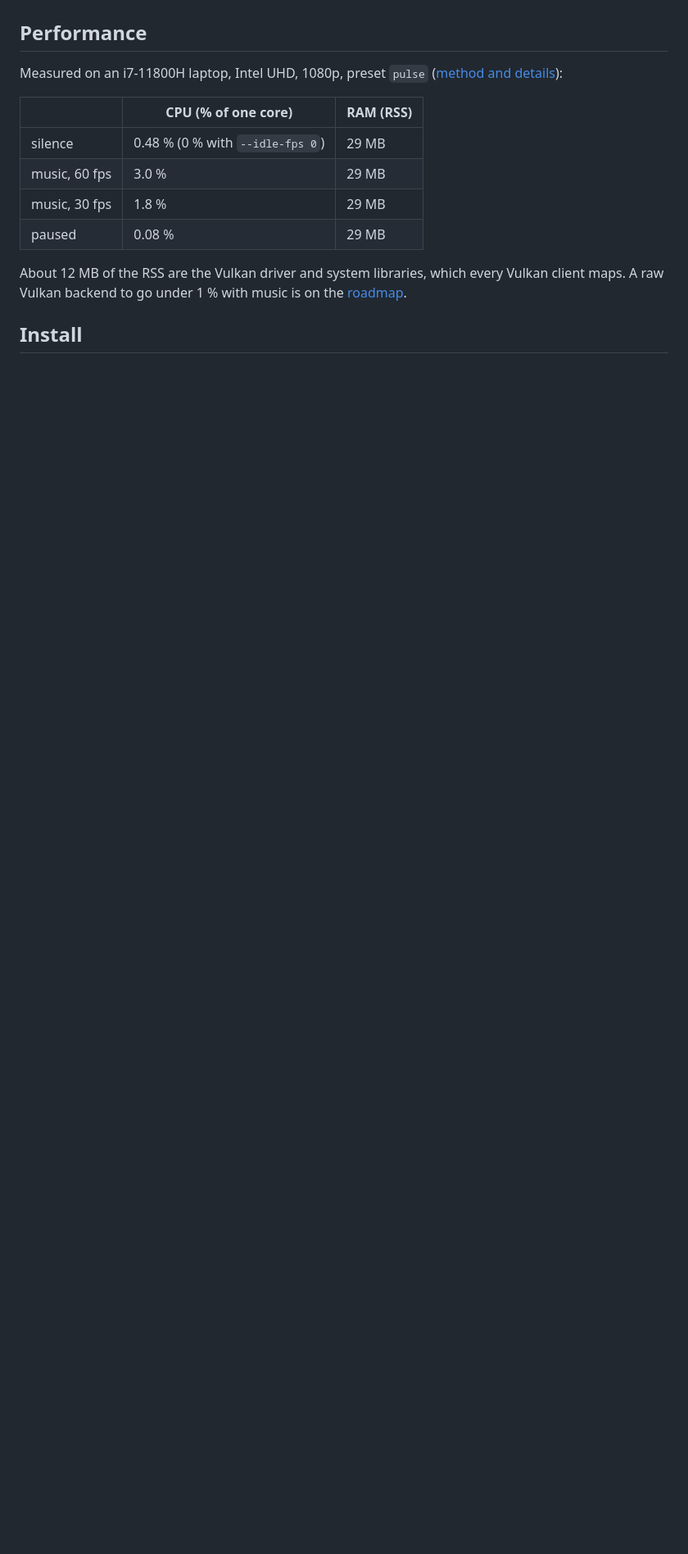
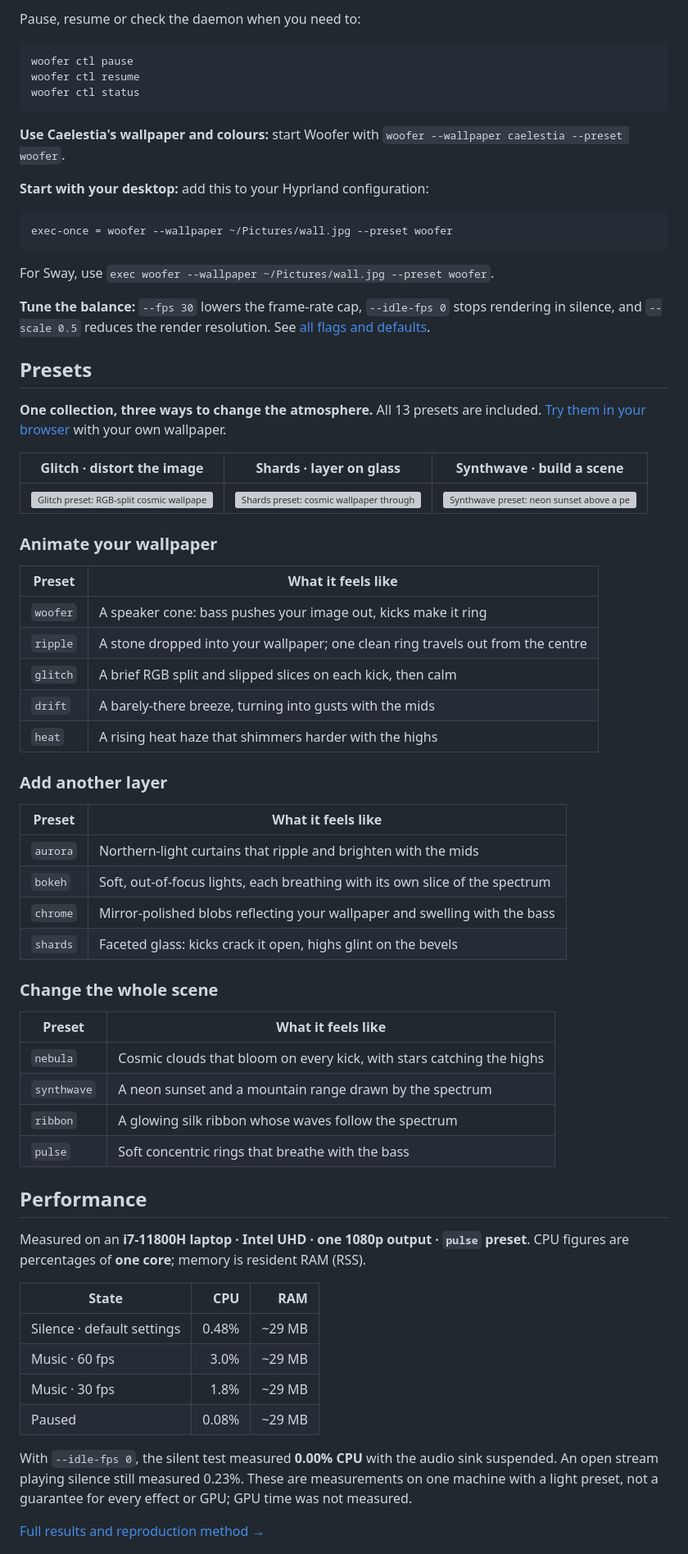
Before and after one commit to Ybucaille/woofer, a Markdown page: README.md, the part around one of its changes. Shown at 82% size. GitHub-like rendering; blank space fills up the shorter version; grey boxes are pictures that could not be loaded.

````diff
--- a/README.md
+++ b/README.md
@@ -31,17 +94,77 @@ ripples on the beat, and drifts gently when it's quiet.</p>
+Pause, resume or check the daemon when you need to:
+
+```bash
+woofer ctl pause
+woofer ctl resume
+woofer ctl status
+```
+
+**Use Caelestia's wallpaper and colours:** start Woofer with
+`woofer --wallpaper caelestia --preset woofer`.
+
+**Start with your desktop:** add this to your Hyprland configuration:
+
+```ini
+exec-once = woofer --wallpaper ~/Pictures/wall.jpg --preset woofer
+```
+
+For Sway, use `exec woofer --wallpaper ~/Pictures/wall.jpg --preset woofer`.
+
+**Tune the balance:** `--fps 30` lowers the frame-rate cap, `--idle-fps 0` stops rendering in silence,
+and `--scale 0.5` reduces the render resolution. See [all flags and defaults](daemon/README.md#run).
+
+## Presets
+
+**One collection, three ways to change the atmosphere.** All 13 presets are included.
+[Try them in your browser](https://ybucaille.github.io/woofer/#live) with your own wallpaper.
+
+| Glitch · distort the image | Shards · layer on glass | Synthwave · build a scene |
+|:---:|:---:|:---:|
+| ![Glitch preset: RGB-split cosmic wallpaper](site/clips/glitch.jpg) | ![Shards preset: cosmic wallpaper through faceted glass](site/clips/shards.jpg) | ![Synthwave preset: neon sunset above a perspective grid](site/clips/synthwave.jpg) |
+
+### Animate your wallpaper
+
+| Preset | What it feels like |
+|---|---|
+| `woofer` | A speaker cone: bass pushes your image out, kicks make it ring |
+| `ripple` | A stone dropped into your wallpaper; one clean ring travels out from the centre |
+| `glitch` | A brief RGB split and slipped slices on each kick, then calm |
+| `drift` | A barely-there breeze, turning into gusts with the mids |
+| `heat` | A rising heat haze that shimmers harder with the highs |
+
+### Add another layer
+
+| Preset | What it feels like |
+|---|---|
+| `aurora` | Northern-light curtains that ripple and brighten with the mids |
+| `bokeh` | Soft, out-of-focus lights, each breathing with its own slice of the spectrum |
+| `chrome` | Mirror-polished blobs reflecting your wallpaper and swelling with the bass |
+| `shards` | Faceted glass: kicks crack it open, highs glint on the bevels |
+
+### Change the whole scene
+
+| Preset | What it feels like |
+|---|---|
+| `nebula` | Cosmic clouds that bloom on every kick, with stars catching the highs |
+| `synthwave` | A neon sunset and a mountain range drawn by the spectrum |
+| `ribbon` | A glowing silk ribbon whose waves follow the spectrum |
+| `pulse` | Soft concentric rings that breathe with the bass |
 
 ## Performance
 
-Measured on an i7-11800H laptop, Intel UHD, 1080p, preset `pulse` ([method and details](daemon/BENCH.md)):
+Measured on an **i7-11800H laptop · Intel UHD · one 1080p output · `pulse` preset**.
+CPU figures are percentages of **one core**; memory is resident RAM (RSS).
 
-| | CPU (% of one core) | RAM (RSS) |
-|---|---|---|
-| silence | 0.48 % (0 % with `--idle-fps 0`) | 29 MB |
-| music, 60 fps | 3.0 % | 29 MB |
-| music, 30 fps | 1.8 % | 29 MB |
-| paused | 0.08 % | 29 MB |
+| State | CPU | RAM |
+|---|---:|---:|
+| Silence · default settings | 0.48% | ~29 MB |
+| Music · 60 fps | 3.0% | ~29 MB |
+| Music · 30 fps | 1.8% | ~29 MB |
+| Paused | 0.08% | ~29 MB |
 
-About 12 MB of the RSS are the Vulkan driver and system libraries, which every Vulkan client maps.
-A raw Vulkan backend to go under 1 % with music is on the [roadmap](ROADMAP.md).
+With `--idle-fps 0`, the silent test measured **0.00% CPU** with the audio sink suspended.
+An open stream playing silence still measured 0.23%. These are measurements on one machine with a light preset,
+not a guarantee for every effect or GPU; GPU time was not measured.
 
-## Install
+[Full results and reproduction method →](daemon/BENCH.md)
 
````
Also changed, not shown: other parts of README.md (+150 -106 lines).
